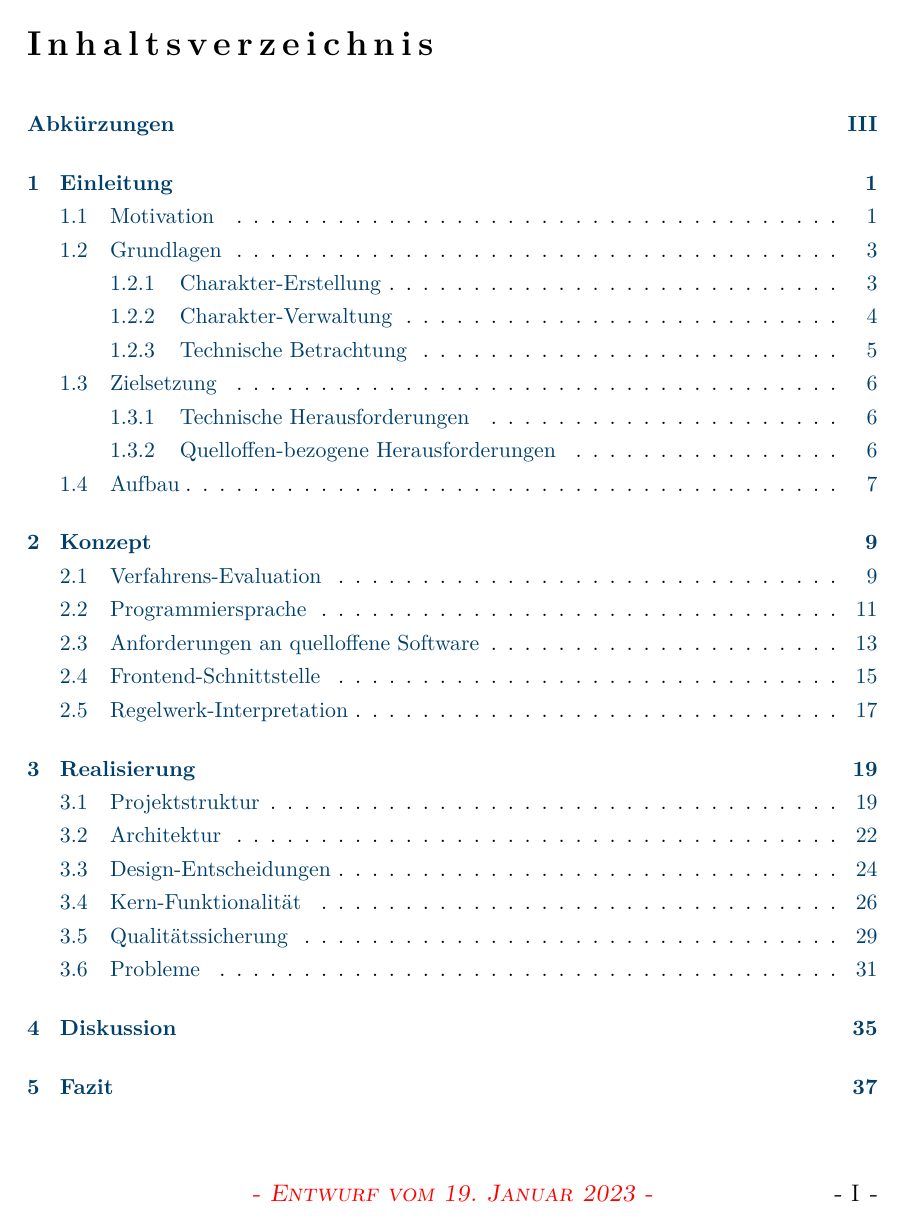
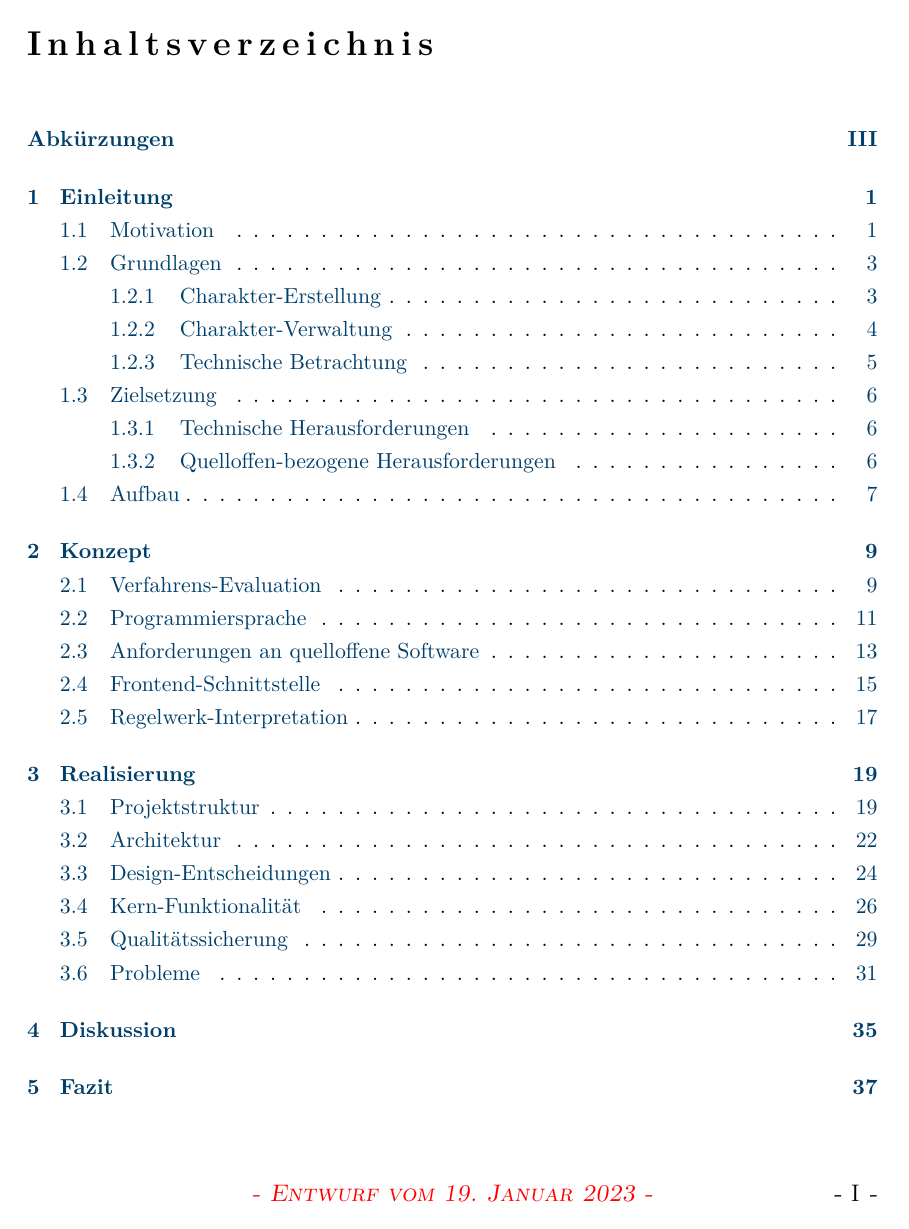
Before and after one commit to bjoern-nowak/bachelorthesis, a LaTeX thesis (src/thesis/thesis.tex, which reads src/thesis/setting/style.tex): page 4 of 54. Compiled offline with pdfLaTeX.

Commit message:
[thesis] make paragraph spacing dynamic

```diff
--- a/src/thesis/setting/style.tex
+++ b/src/thesis/setting/style.tex
@@ -104,7 +104,7 @@
 \onehalfspacing %% Zeilenabstand 1,5 Zeilen
 \frenchspacing %% erzeugt ein wenig mehr Platz hinter einem Punkt
 
-\setlength{\parskip}{.5em} %% Absatz-Trennung
+\setlength{\parskip}{.5em plus .5em minus .25em} %% Absatz-Trennung dynamisch: .25em bis 1em (default .5em)
 
 \RedeclareSectionCommand[beforeskip=5.5em,afterskip=1.5em]{chapter}
 \RedeclareSectionCommand[runin=false,beforeskip=1em,afterskip=.5em]{section}
```
